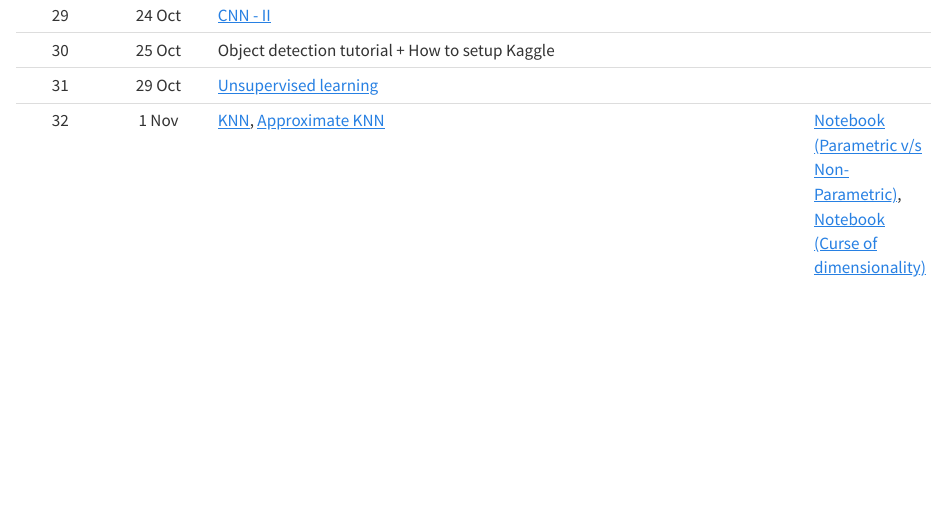
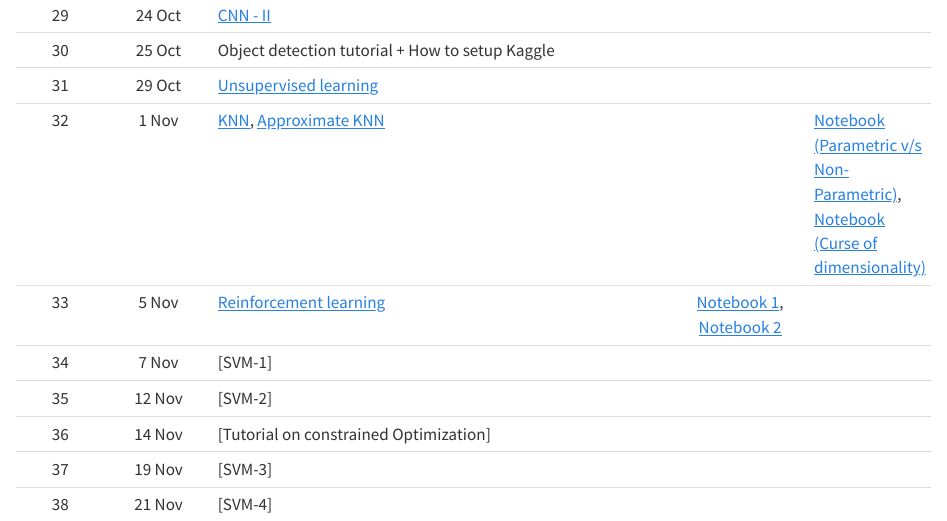
Before and after one commit to nipunbatra/ml2024-fall, a Quarto document (schedule.qmd): the page in a window 1100 px wide, from 2620 px down. Rendered offline with R 4.5, knitr and Pandoc in place of Quarto, with nearby package versions.

Commit message:
added more details

```diff
--- a/schedule.qmd
+++ b/schedule.qmd
@@ -46,7 +46,12 @@ title: "Schedule"
 30| 25 Oct|Object detection tutorial + How to setup Kaggle||
 31| 29 Oct| [Unsupervised learning](https://nipunbatra.github.io/ml-teaching/slides/unsupervised.pdf)||
 32| 1 Nov| [KNN](https://nipunbatra.github.io/ml-teaching/slides/knn.pdf), [Approximate KNN](https://nipunbatra.github.io/ml-teaching/slides/KNN-approx.pdf)| |[Notebook (Parametric v/s Non-Parametric)](https://nipunbatra.github.io/ml2023/notebooks/posts/parametric-non-parametric.html), [Notebook (Curse of dimensionality)](https://nipunbatra.github.io/ml-teaching/notebooks/curse-dimensionality)| Reference on Parameteric v/s Non-Parametric [from MLSS](http://mlss.tuebingen.mpg.de/2015/slides/ghahramani/gp-neural-nets15.pdf), [ML Mastery](https://machinelearningmastery.com/parametric-and-nonparametric-machine-learning-algorithms/), [StackExchange](https://stats.stackexchange.com/questions/268638/what-exactly-is-the-difference-between-a-parametric-and-non-parametric-model), [Sebastian Raschka's blog](https://sebastianraschka.com/faq/docs/parametric_vs_nonparametric.html) |
-
+33| 5 Nov| [Reinforcement learning](https://nipunbatra.github.io/ml-teaching/slides/rl.pdf)|[Notebook 1](https://nipunbatra.github.io/ml-teaching/notebooks/rl-1.html), [Notebook 2](https://nipunbatra.github.io/ml-teaching/notebooks/rl-2.html)| |
+34| 7 Nov| [SVM-1]||
+35| 12 Nov| [SVM-2]||
+36| 14 Nov| [Tutorial on constrained Optimization]||
+37| 19 Nov| [SVM-3]||
+38| 21 Nov| [SVM-4]||
 
 <!-- your comment
 
```
